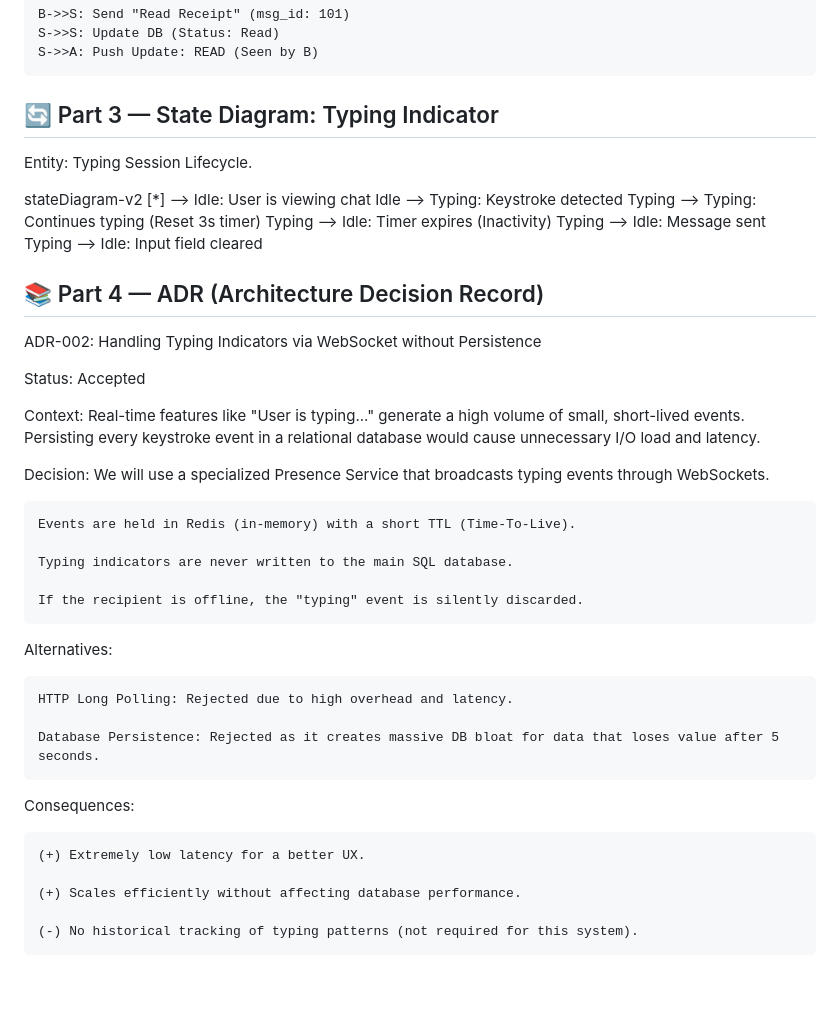
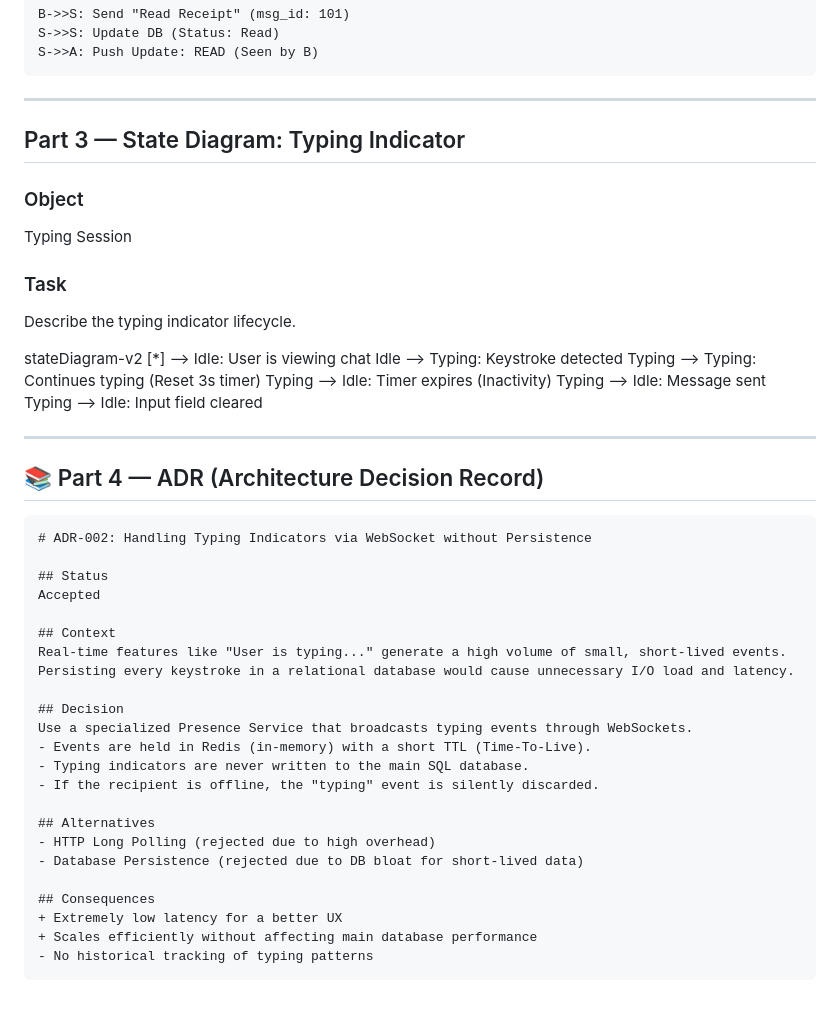
Before and after one commit to Artem-KAI/Software-Design-and-Documentation, a Markdown page: Lab_1/README.md, the part around one of its changes. Rendered like a GitHub page.

````diff
--- a/Lab_1/README.md
+++ b/Lab_1/README.md
@@ -56,9 +75,15 @@ sequenceDiagram
     S->>S: Update DB (Status: Read)
     S->>A: Push Update: READ (Seen by B)
 
-## 🔄 Part 3 — State Diagram: Typing Indicator
+---
 
-Entity: Typing Session Lifecycle.
+## Part 3 — State Diagram: Typing Indicator
+
+### Object
+Typing Session
+
+### Task
+Describe the typing indicator lifecycle.
 
 stateDiagram-v2
     [*] --> Idle: User is viewing chat
@@ -68,34 +93,31 @@ stateDiagram-v2
     Typing --> Idle: Message sent
     Typing --> Idle: Input field cleared
 
+---
 
 ## 📚 Part 4 — ADR (Architecture Decision Record)
-ADR-002: Handling Typing Indicators via WebSocket without Persistence
 
-Status: Accepted
+```markdown
+# ADR-002: Handling Typing Indicators via WebSocket without Persistence
 
-Context:
-Real-time features like "User is typing..." generate a high volume of small, short-lived events. Persisting every keystroke event in a relational database would cause unnecessary I/O load and latency.
+## Status
+Accepted
 
-Decision:
-We will use a specialized Presence Service that broadcasts typing events through WebSockets.
+## Context
+Real-time features like "User is typing..." generate a high volume of small, short-lived events. Persisting every keystroke in a relational database would cause unnecessary I/O load and latency.
 
-    Events are held in Redis (in-memory) with a short TTL (Time-To-Live).
+## Decision
+Use a specialized Presence Service that broadcasts typing events through WebSockets.
+- Events are held in Redis (in-memory) with a short TTL (Time-To-Live).
+- Typing indicators are never written to the main SQL database.
+- If the recipient is offline, the "typing" event is silently discarded.
 
-    Typing indicators are never written to the main SQL database.
+## Alternatives
+- HTTP Long Polling (rejected due to high overhead)
+- Database Persistence (rejected due to DB bloat for short-lived data)
 
-    If the recipient is offline, the "typing" event is silently discarded.
-
-Alternatives:
-
-    HTTP Long Polling: Rejected due to high overhead and latency.
-
-    Database Persistence: Rejected as it creates massive DB bloat for data that loses value after 5 seconds.
-
-Consequences:
-
-    (+) Extremely low latency for a better UX.
-
-    (+) Scales efficiently without affecting database performance.
-
-    (-) No historical tracking of typing patterns (not required for this system).
+## Consequences
++ Extremely low latency for a better UX
++ Scales efficiently without affecting main database performance
+- No historical tracking of typing patterns
+```
````
Also changed, not shown: other parts of Lab_1/README.md (+30 -11 lines).
